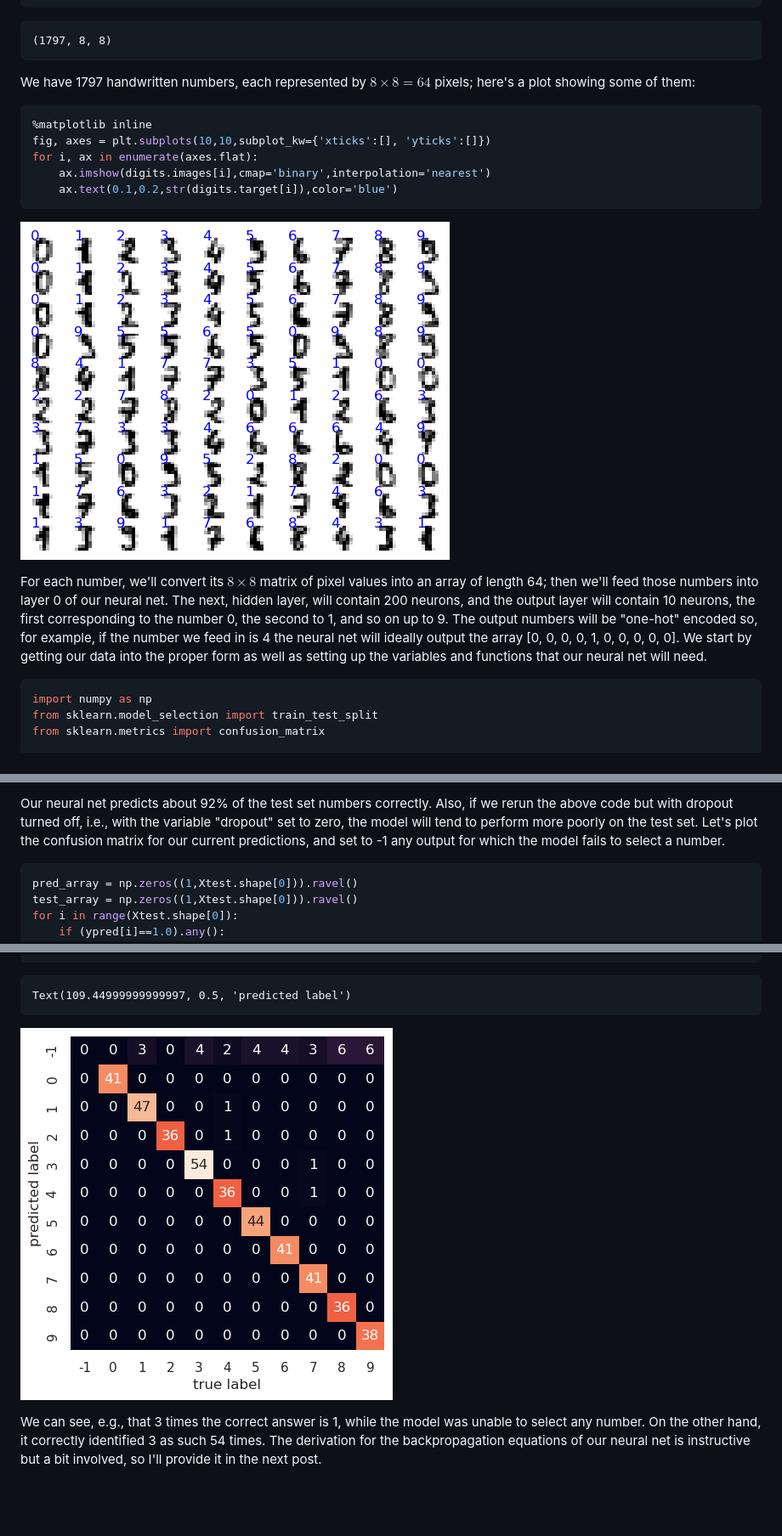
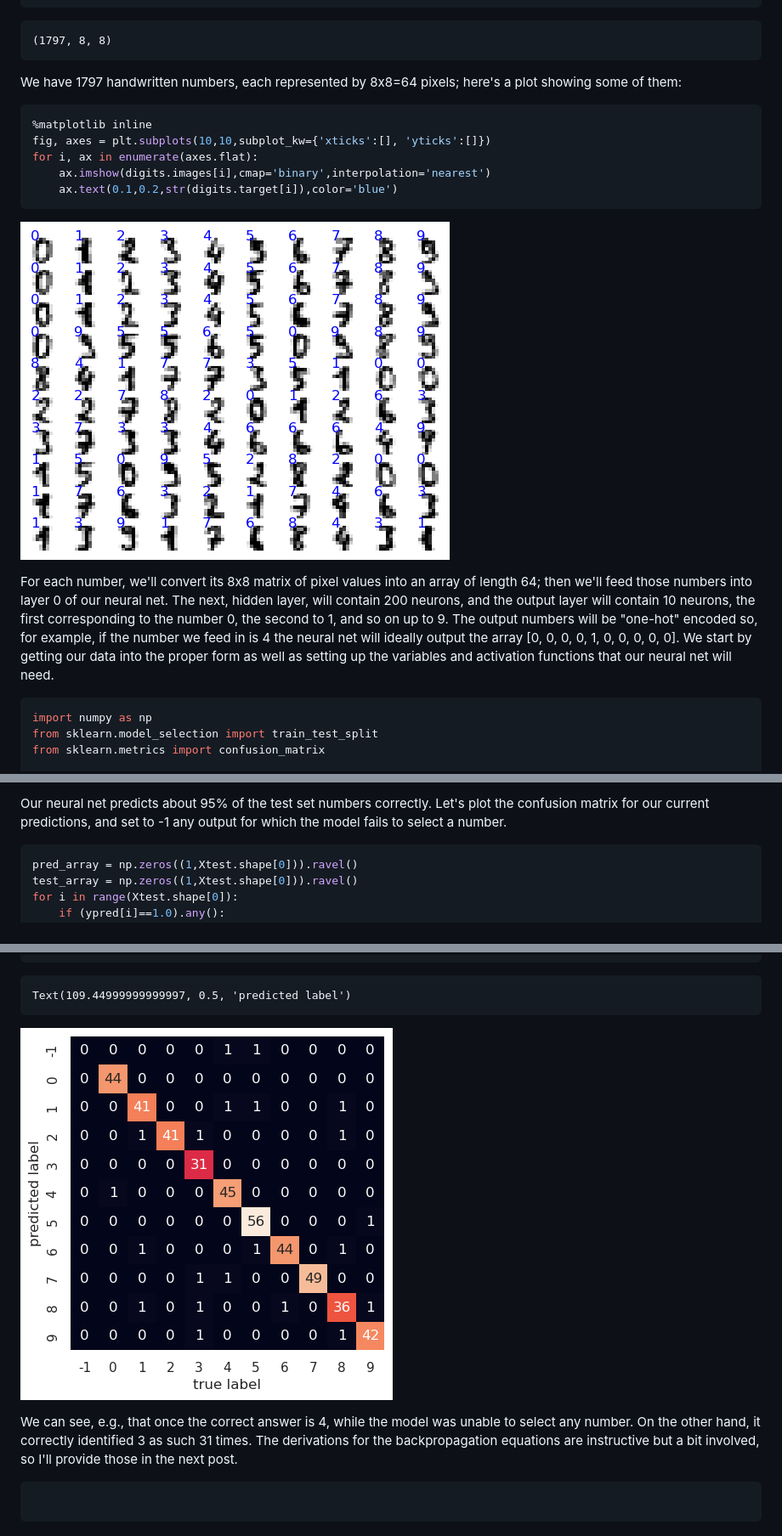
Before and after one commit to estimatrixPipiatrix/decision-scientist, a Markdown page: number_nn/numbers_nn.md, 3 parts joined by grey strips. Shown: that part at 85% size. Drawn GitHub-style; pictures changed too: number_nn/number_confusion.png (deleted), number_nn/output_11_1.png (added); blank space fills up the shorter version.

````diff
--- a/number_nn/numbers_nn.md
+++ b/number_nn/numbers_nn.md
@@ -17,7 +17,7 @@ digits.images.shape
 
 
 
-We have 1797 handwritten numbers, each represented by $8\times8=64$ pixels; here's a plot showing some of them:
+We have 1797 handwritten numbers, each represented by 8x8=64 pixels; here's a plot showing some of them:
 
 
 ```python
@@ -30,11 +30,11 @@ for i, ax in enumerate(axes.flat):
 
 
 
-![png](number_images.png)
+![png](output_3_0.png)
 
 
 
-For each number, we'll convert its $8\times8$ matrix of pixel values into an array of length 64; then we'll feed those numbers into layer 0 of our neural net. The next, hidden layer, will contain 200 neurons, and the output layer will contain 10 neurons, the first corresponding to the number 0, the second to 1, and so on up to 9. The output numbers will be "one-hot" encoded so, for example, if the number we feed in is 4 the neural net will ideally output the array [0, 0, 0, 0, 1, 0, 0, 0, 0, 0]. We start by getting our data into the proper form as well as setting up the variables and functions that our neural net will need.
+For each number, we'll convert its 8x8 matrix of pixel values into an array of length 64; then we'll feed those numbers into layer 0 of our neural net. The next, hidden layer, will contain 200 neurons, and the output layer will contain 10 neurons, the first corresponding to the number 0, the second to 1, and so on up to 9. The output numbers will be "one-hot" encoded so, for example, if the number we feed in is 4 the neural net will ideally output the array [0, 0, 0, 0, 1, 0, 0, 0, 0, 0]. We start by getting our data into the proper form as well as setting up the variables and activation functions that our neural net will need.
 
 
 ```python
@@ -149,6 +160,6 @@ print("percent correct:",frac_correct*100.0)
 
 
-Our neural net predicts about 92% of the test set numbers correctly. Also, if we rerun the above code but with dropout turned off, i.e., with the variable "dropout" set to zero, the model will tend to perform more poorly on the test set. Let's plot the confusion matrix for our current predictions, and set to -1 any output for which the model fails to select a number.
+Our neural net predicts about 95% of the test set numbers correctly. Let's plot the confusion matrix for our current predictions, and set to -1 any output for which the model fails to select a number.
 
 
 ```python
@@ -179,8 +190,13 @@ plt.ylabel('predicted label')
 
 
 
-![png](number_confusion.png)
+![png](output_11_1.png)
 
 
 
-We can see, e.g., that 3 times the correct answer is 1, while the model was unable to select any number. On the other hand, it correctly identified 3 as such 54 times. The derivation for the backpropagation equations of our neural net is instructive but a bit involved, so I'll provide it in the next post.
+We can see, e.g., that once the correct answer is 4, while the model was unable to select any number. On the other hand, it correctly identified 3 as such 31 times. The derivations for the backpropagation equations are instructive but a bit involved, so I'll provide those in the next post.
+
+
+```python
+
+```
````
Also changed, not shown: other parts of number_nn/numbers_nn.md (+33 -22 lines), number_nn/backprop_equs.md (added, +71 -0 lines), number_nn/number_confusion.jpg (deleted), number_nn/output_3_0.png (renamed from number_nn/number_images.png).
